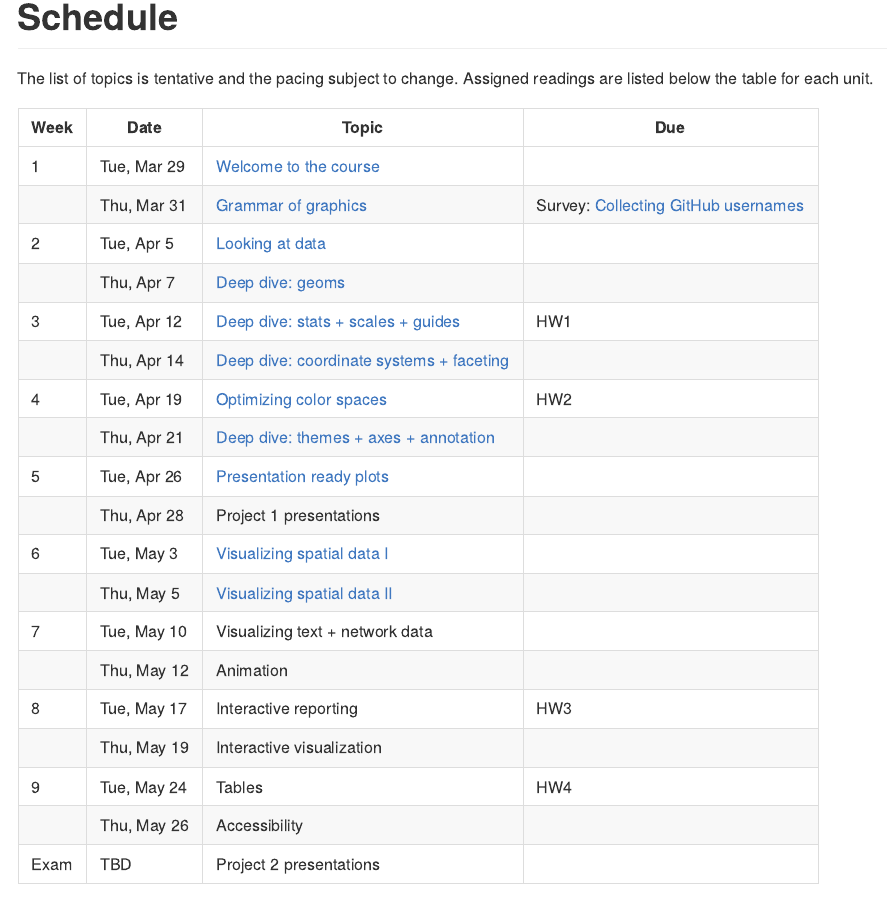
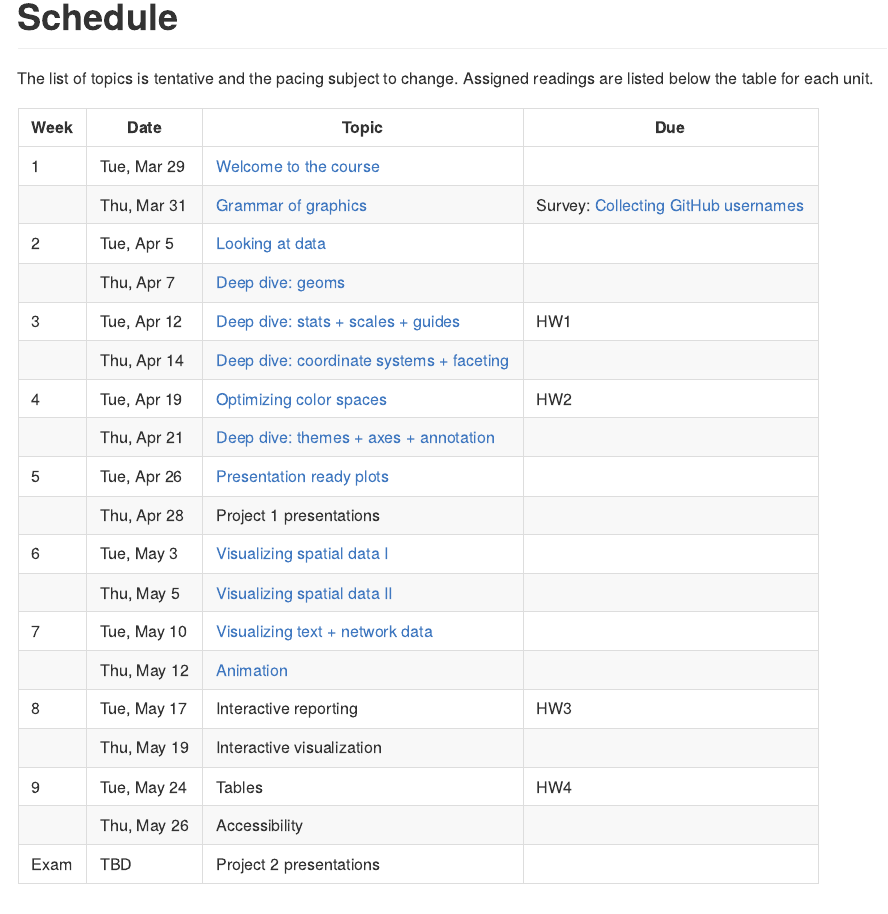
Before and after one commit to uc-dataviz/course-notes, an R Markdown document (03-schedule.Rmd): the page in a window 1100 px wide, from its top. The pictures show the output file docs/03-schedule.md that the author committed with the source, drawn offline in the style of GitHub.

Commit message:
Add link to day 13/14 slides

```diff
--- a/03-schedule.Rmd
+++ b/03-schedule.Rmd
@@ -16,8 +16,8 @@ The list of topics is tentative and the pacing subject to change. Assigned readi
 |  | Thu, Apr 28 | Project 1 presentations |  |
 | 6 | Tue, May 3 | [Visualizing spatial data I](https://uc-dataviz-slides.netlify.app/11-visualize-spatial-i/) |  |
 |  | Thu, May 5 | [Visualizing spatial data II](https://uc-dataviz-slides.netlify.app/12-visualize-spatial-ii/) |  |
-| 7 | Tue, May 10 | Visualizing text + network data | |
-|  | Thu, May 12 | Animation |  |
+| 7 | Tue, May 10 | [Visualizing text + network data](https://uc-dataviz-slides.netlify.app/13-visualize-text-network/) | |
+|  | Thu, May 12 | [Animation](https://uc-dataviz-slides.netlify.app/14-animation/) |  |
 | 8 | Tue, May 17 | Interactive reporting | HW3 |
 |  | Thu, May 19 | Interactive visualization |  |
 | 9 | Tue, May 24 | Tables | HW4 |
```
Also changed, not shown: docs/03-schedule.md, docs/index.md, 8 other files.
